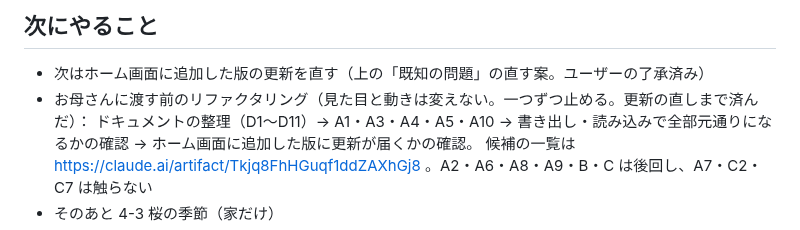
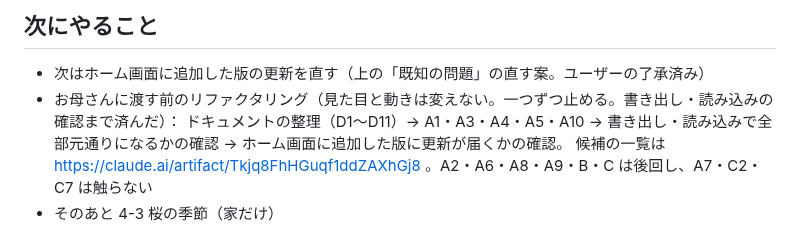
Before and after one commit to momen0118/kuragebin, a Markdown page: HANDOFF.md, the part around the change. GitHub-like rendering.

Commit message:
HANDOFF.md：次にやることの進み具合の書き間違いを直す
Co-Authored-By: Claude Opus 5.5 <noreply@anthropic.com>
Claude-Session: https://claude.ai/code/session_01TrTVmm5YKdWmsDUCDn5pz9

```diff
--- a/HANDOFF.md
+++ b/HANDOFF.md
@@ -329,7 +329,7 @@ SPEC.md は最初の企画のまま残し、決めて変えたことはここに
 ## 次にやること
 
 - 次はホーム画面に追加した版の更新を直す（上の「既知の問題」の直す案。ユーザーの了承済み）
-- お母さんに渡す前のリファクタリング（見た目と動きは変えない。一つずつ止める。更新の直しまで済んだ）：
+- お母さんに渡す前のリファクタリング（見た目と動きは変えない。一つずつ止める。書き出し・読み込みの確認まで済んだ）：
   ドキュメントの整理（D1〜D11）→ A1・A3・A4・A5・A10 → 書き出し・読み込みで全部元通りになるかの確認 → ホーム画面に追加した版に更新が届くかの確認。
   候補の一覧は https://claude.ai/artifact/Tkjq8FhHGuqf1ddZAXhGj8 。A2・A6・A8・A9・B・C は後回し、A7・C2・C7 は触らない
 - そのあと 4-3 桜の季節（家だけ）
```
